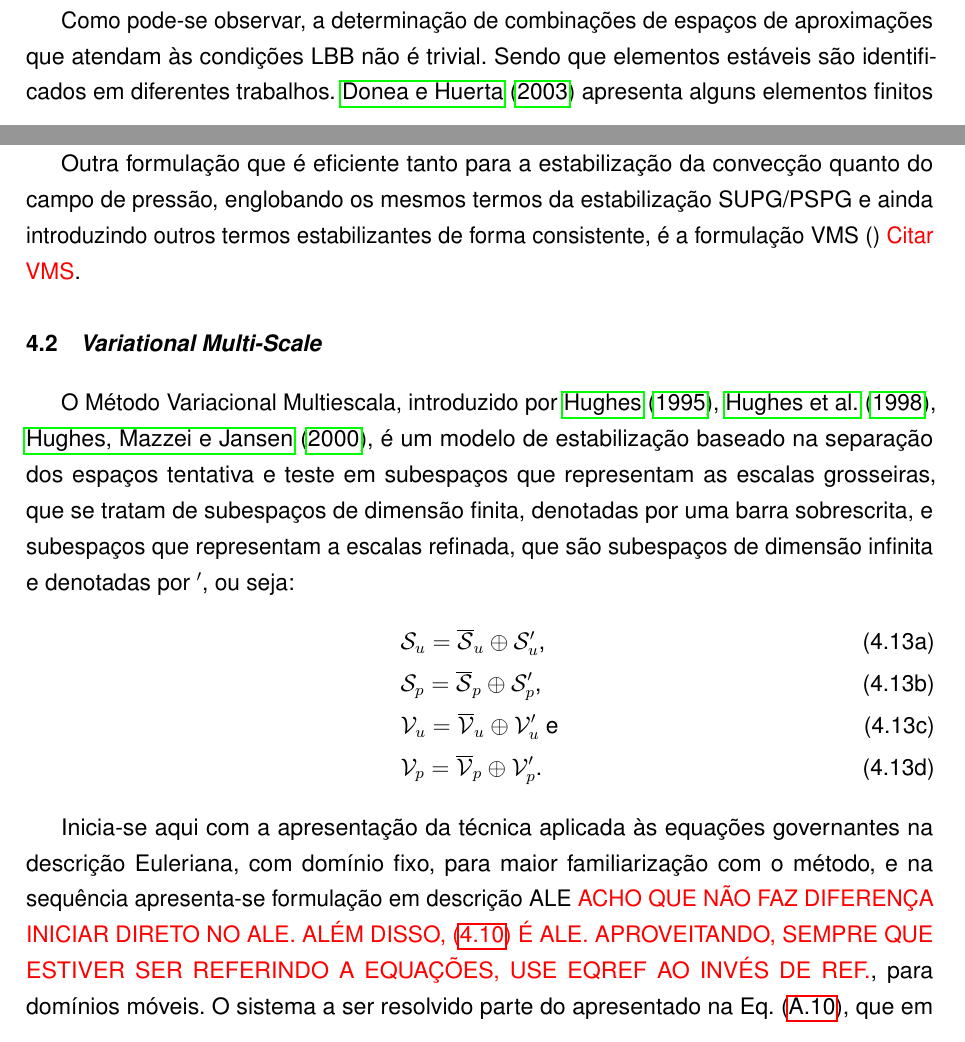
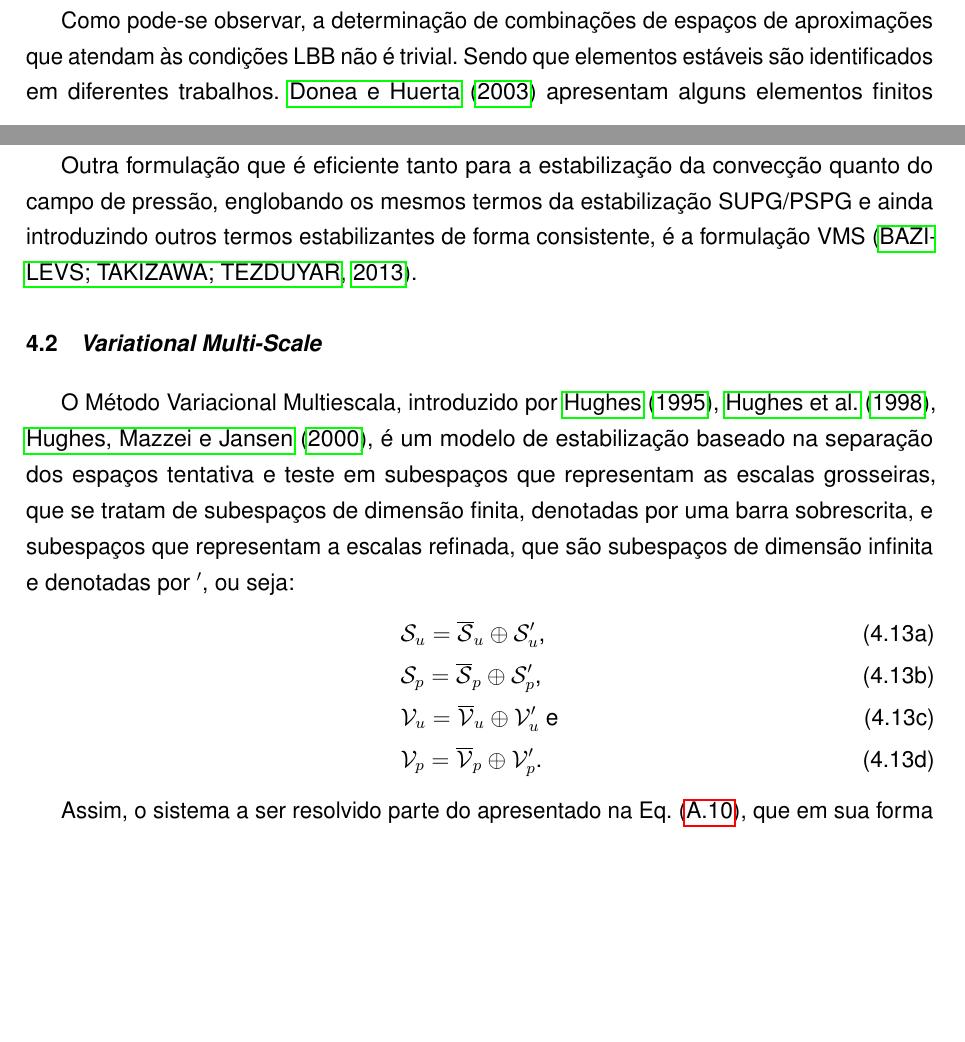
Before and after one commit to raksanches/QualificacaoMatheus, a LaTeX thesis (main.tex, which reads Capitulos/C3-FundTeorica/S3-CFD.tex, Capitulos/C3-FundTeorica/S5-MT/SS2-VMS.tex): two parts of pages 26 and 27 of 100, joined at a grey line, cut so that both start at the same text, the shorter picture padded with empty space. Compiled offline with pdfLaTeX.

Commit message:
Inicio das correcoes

```diff
--- a/Capitulos/C3-FundTeorica/S3-CFD.tex
+++ b/Capitulos/C3-FundTeorica/S3-CFD.tex
@@ -88,7 +88,7 @@ A escolha dos espaços de aproximação da velocidade e da pressão depende da s
 
 \noindent em que $\beta$ é uma constante independente do tamanho da malha.
 
-Como pode-se observar, a determinação de combinações de espaços de aproximações que atendam às condições LBB não é trivial. Sendo que elementos estáveis são identificados em diferentes trabalhos. \citeonline{donea2003finite} apresenta alguns elementos finitos que atendem às condições LBB (denominados de Elementos Taylor-Hood), sendo alguns ilustrados na Figura \ref{fig:Taylor-Hood}.
+Como pode-se observar, a determinação de combinações de espaços de aproximações que atendam às condições LBB não é trivial. Sendo que elementos estáveis são identificados em diferentes trabalhos. \citeonline{donea2003finite} apresentam alguns elementos finitos que atendem às condições LBB (denominados de Elementos Taylor-Hood), sendo alguns ilustrados na Figura \ref{fig:Taylor-Hood}.
 
 \begin{figure}[h!]
     \centering
@@ -100,7 +100,7 @@ Como pode-se observar, a determinação de combinações de espaços de aproxima
 
 Uma alternativa ao uso de Elementos Taylor-Hood, e que torna os métodos mais flexíveis, é o emprego de formulações estabilizadas, como a técnica PSPG.
 
-Outra formulação que é eficiente tanto para a estabilização da convecção quanto do campo de pressão, englobando os mesmos termos da estabilização SUPG/PSPG e ainda introduzindo outros termos estabilizantes de forma consistente, é a formulação VMS \cite{} \textcolor{red}{Citar VMS}.
+Outra formulação que é eficiente tanto para a estabilização da convecção quanto do campo de pressão, englobando os mesmos termos da estabilização SUPG/PSPG e ainda introduzindo outros termos estabilizantes de forma consistente, é a formulação VMS \cite{bazilevs2013computational}.
 
 \input{Capitulos/C3-FundTeorica/S5-MT/SS2-VMS}
 \input{Capitulos/C3-FundTeorica/S5-MT/S5-MT}
--- a/Capitulos/C3-FundTeorica/S5-MT/SS2-VMS.tex
+++ b/Capitulos/C3-FundTeorica/S5-MT/SS2-VMS.tex
@@ -13,7 +13,7 @@ O Método Variacional Multiescala, introduzido por \citeonline{hughes1995multisc
     \end{align}
 \end{subequations}
 
-Inicia-se aqui com a apresentação da técnica aplicada às equações governantes na descrição Euleriana, com domínio fixo, para maior familiarização com o método, e na sequência apresenta-se formulação em descrição ALE \textcolor{red}{ACHO QUE NÃO FAZ DIFERENÇA INICIAR DIRETO NO ALE. ALÉM DISSO, \eqref{eq:WeakForm2} É ALE. APROVEITANDO, SEMPRE QUE ESTIVER SER REFERINDO A EQUAÇÕES, USE EQREF AO INVÉS DE REF.}, para domínios móveis. O sistema a ser resolvido parte do apresentado na Eq. \eqref{eq:NS-Euler}, que em sua forma fraca se encontra em \eqref{eq:WeakForm2}. Primeiramente realiza-se a separação dos membros em:
+Assim, o sistema a ser resolvido parte do apresentado na Eq. \eqref{eq:NS-Euler}, que em sua forma fraca se encontra em \eqref{eq:WeakForm2}. Primeiramente realiza-se a separação dos membros em:
 
 \begin{subequations}
     \begin{align}
```
Also changed, not shown: Capitulos/C3-FundTeorica/S2-CSD.tex (+1 -0 lines), Capitulos/C3-FundTeorica/S5-MT/SS3-RANS.tex (+2 -2 lines), Capitulos/C3-FundTeorica/S5-MT/SS2-VMS.tex (10 more changed lines).
